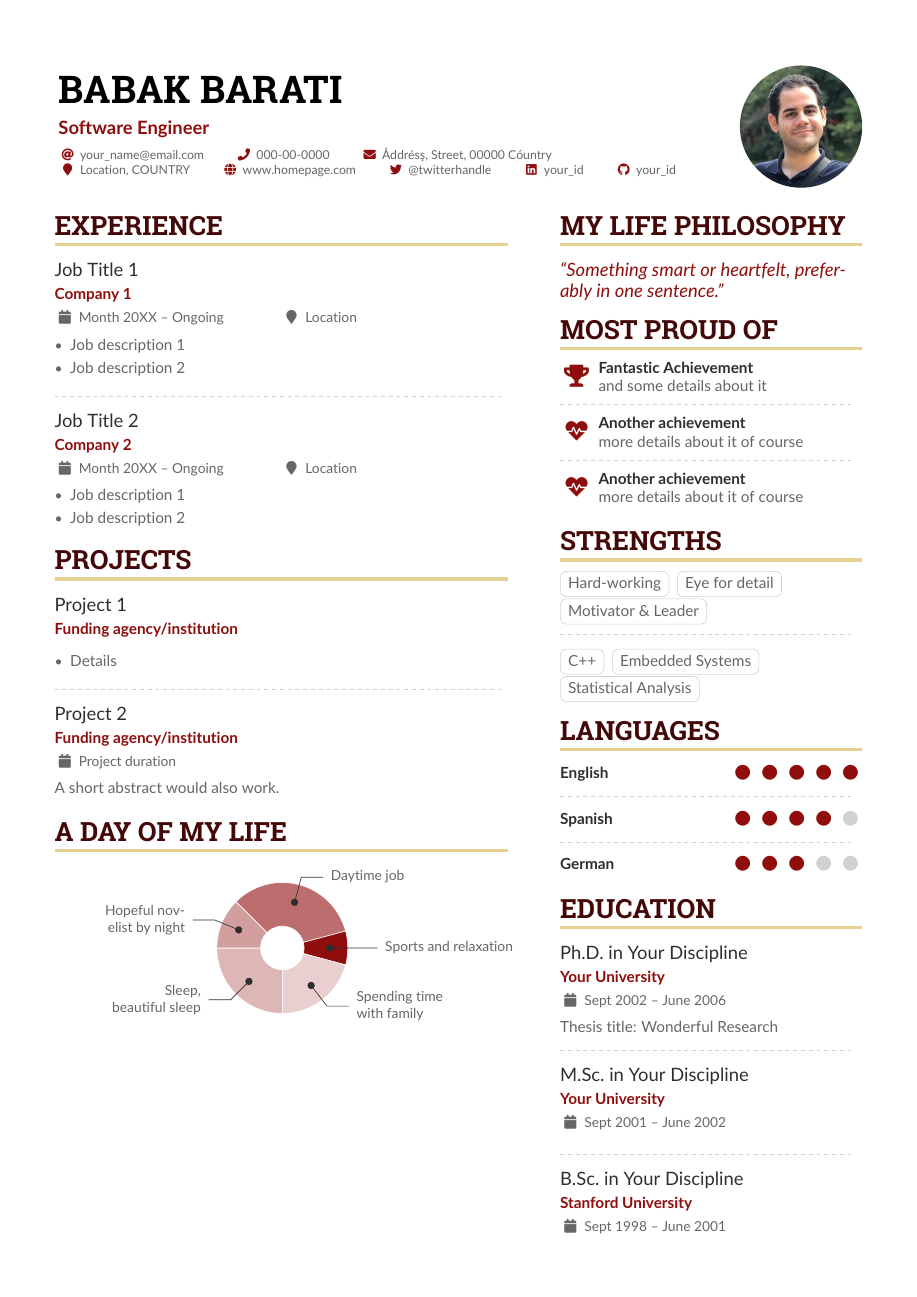
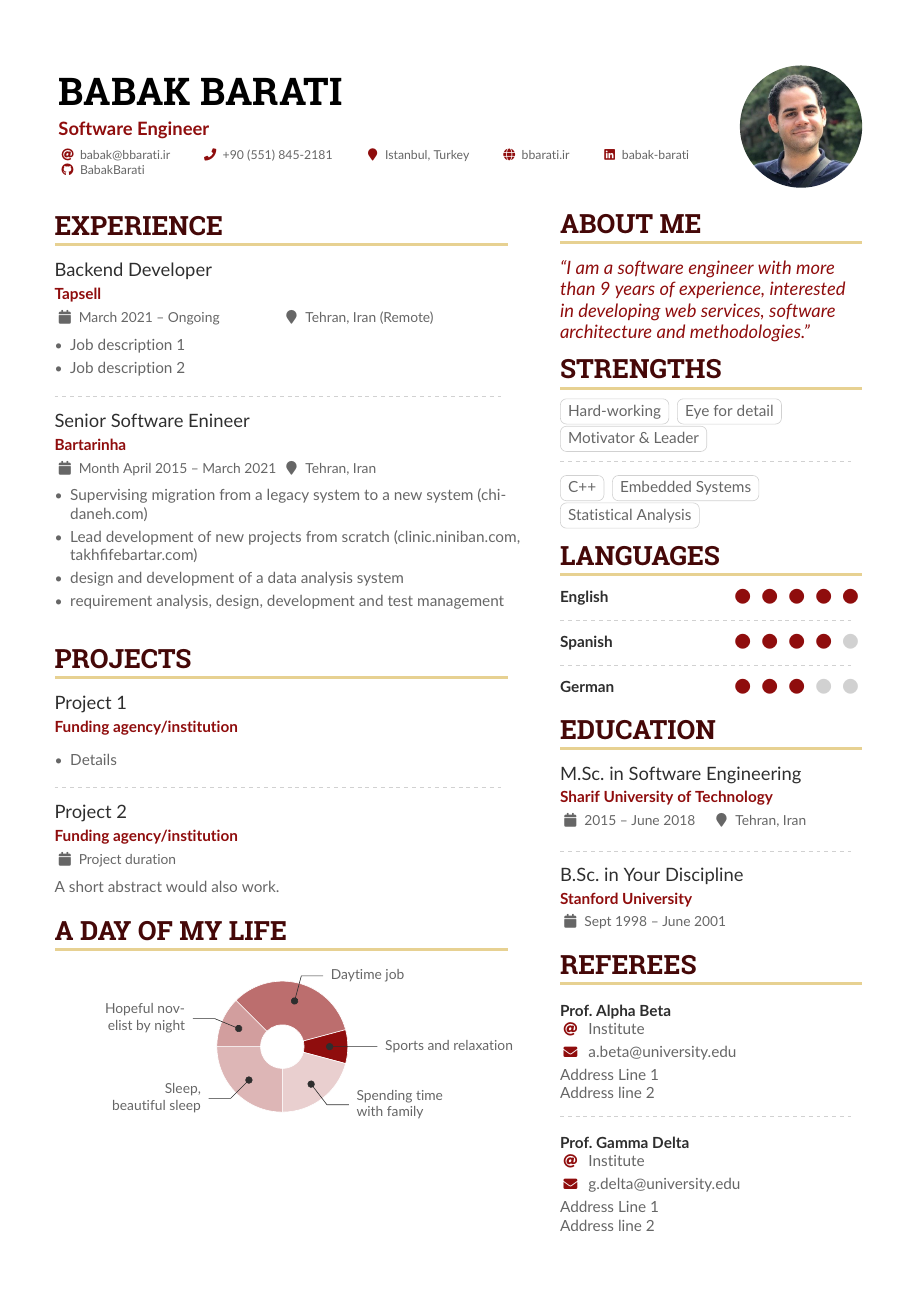
Before and after one commit to BabakBarati/my-latex-cv, a LaTeX CV (babak.tex): page 1 of 2. Compiled offline with pdfLaTeX.

Commit message:
unfinished init

```diff
--- a/babak.tex
+++ b/babak.tex
@@ -88,14 +88,13 @@
 
 \personalinfo{%
   % Not all of these are required!
-  \email{your_name@email.com}
-  \phone{000-00-0000}
-  \mailaddress{Åddrésş, Street, 00000 Cóuntry}
-  \location{Location, COUNTRY}
-  \homepage{www.homepage.com}
-  \twitter{@twitterhandle}
-  \linkedin{your_id}
-  \github{your_id}
+  \email{babak@bbarati.ir}
+  \phone{+90 (551) 845-2181}
+  \location{Istanbul, Turkey}
+  \homepage{bbarati.ir}
+  %\twitter{@twitterhandle}
+  \linkedin{babak-barati}
+  \github{BabakBarati}
   %% You MUST add the academicons option to \documentclass, then compile with LuaLaTeX or XeLaTeX, if you want to use \orcid or other academicons commands.
   % \orcid{0000-0000-0000-0000}
   %% You can add your own arbtrary detail with
@@ -119,7 +118,7 @@
 \begin{paracol}{2}
 \cvsection{Experience}
 
-\cvevent{Job Title 1}{Company 1}{Month 20XX -- Ongoing}{Location}
+\cvevent{Backend Developer}{Tapsell}{March 2021 -- Ongoing}{Tehran, Iran (Remote)}
 \begin{itemize}
 \item Job description 1
 \item Job description 2
@@ -127,10 +126,12 @@
 
 \divider
 
-\cvevent{Job Title 2}{Company 2}{Month 20XX -- Ongoing}{Location}
+\cvevent{Senior Software Enineer}{Bartarinha}{Month April 2015 -- March 2021}{Tehran, Iran}
 \begin{itemize}
-\item Job description 1
-\item Job description 2
+\item Supervising migration from a legacy system to a new system (chidaneh.com)
+\item Lead development of new projects from scratch (clinic.niniban.com, takhfifebartar.com)
+\item design and development of a data analysis system
+\item requirement analysis, design, development and test management
 \end{itemize}
 
 \cvsection{Projects}
@@ -182,23 +183,23 @@ A short abstract would also work.
 %% page if the content is too long.
 \switchcolumn
 
-\cvsection{My Life Philosophy}
+\cvsection{About Me}
 
 \begin{quote}
-``Something smart or heartfelt, preferably in one sentence.''
+``I am a software engineer with more than 9 years of experience, interested in developing web services,  software architecture and methodologies.''
 \end{quote}
 
-\cvsection{Most Proud of}
-
-\cvachievement{\faTrophy}{Fantastic Achievement}{and some details about it}
-
-\divider
-
-\cvachievement{\faHeartbeat}{Another achievement}{more details about it of course}
-
-\divider
-
-\cvachievement{\faHeartbeat}{Another achievement}{more details about it of course}
+% \cvsection{Most Proud of}
+%
+% \cvachievement{\faTrophy}{Fantastic Achievement}{and some details about it}
+%
+% \divider
+%
+% \cvachievement{\faHeartbeat}{Another achievement}{more details about it of course}
+%
+% \divider
+%
+% \cvachievement{\faHeartbeat}{Another achievement}{more details about it of course}
 
 \cvsection{Strengths}
 
@@ -229,12 +230,7 @@ A short abstract would also work.
 
 \cvsection{Education}
 
-\cvevent{Ph.D.\ in Your Discipline}{Your University}{Sept 2002 -- June 2006}{}
-Thesis title: Wonderful Research
-
-\divider
-
-\cvevent{M.Sc.\ in Your Discipline}{Your University}{Sept 2001 -- June 2002}{}
+\cvevent{M.Sc.\ in Software Engineering}{Sharif University of Technology}{2015 -- June 2018}{Tehran, Iran}
 
 \divider
 
```
Also changed, not shown: babak.pdf (added).
